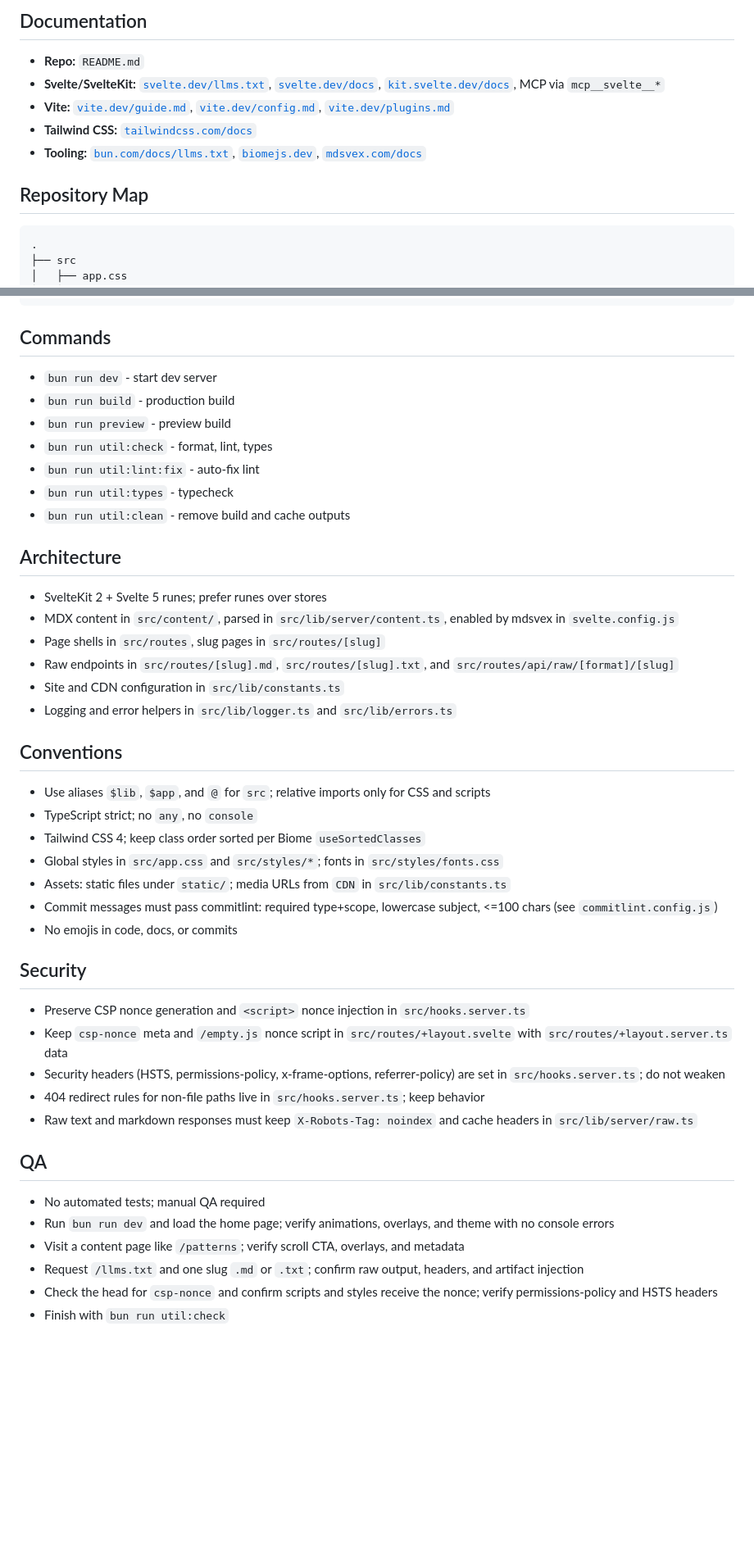
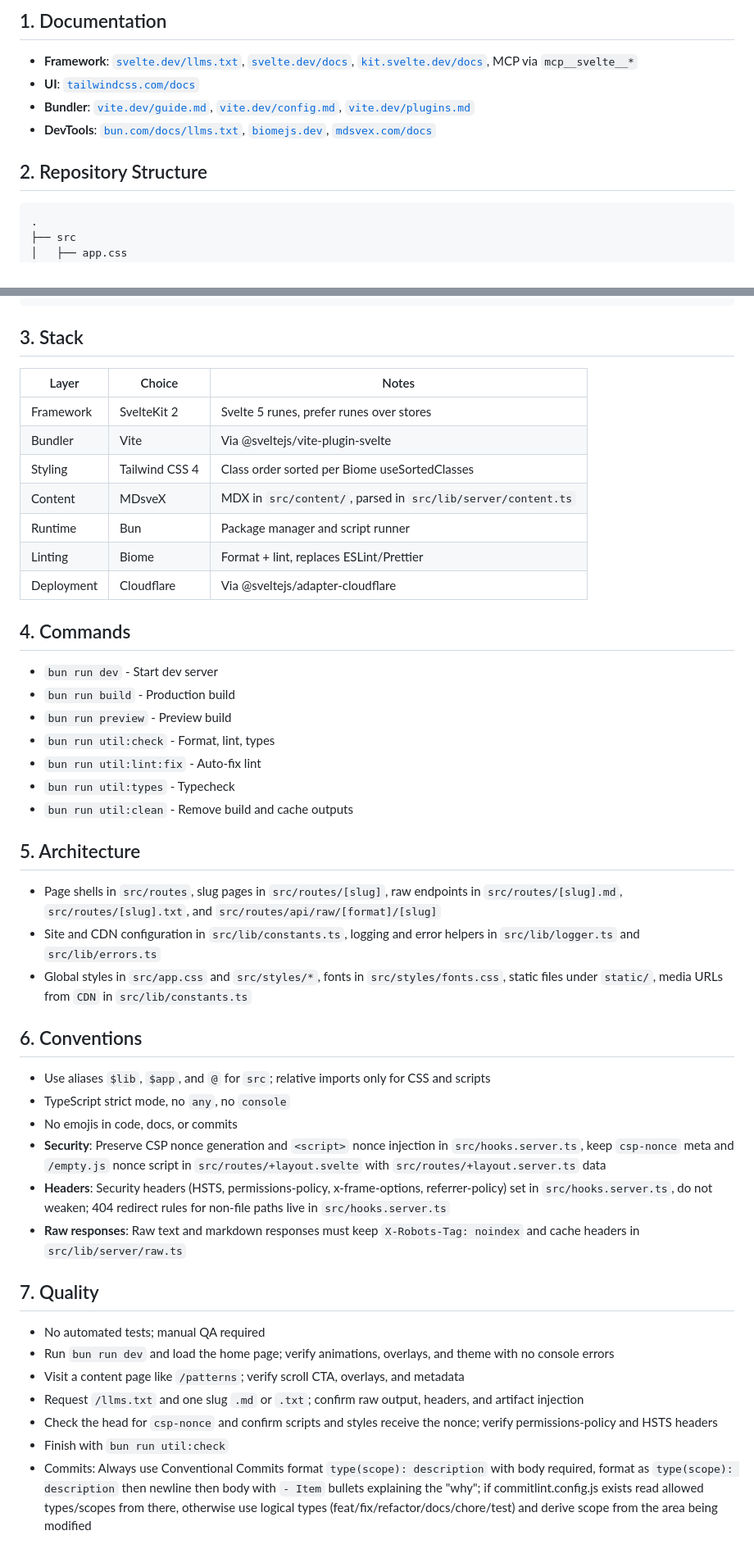
Before and after one commit to u29dc/www, a Markdown page: AGENTS.md, 2 parts joined by grey strips. Shown at 82% size. Drawn GitHub-style; blank space fills up the shorter version.

Commit message:
docs(docs): standardize agents.md with layer-based documentation structure
- Reorganize documentation section by layer: Framework, UI, Bundler, DevTools
- Add numbered section headers for consistent navigation
- Add Stack table with technology choices and notes
- Condense Architecture, Conventions, and Security into dense bullet format
- Add commit message guidelines to Quality section

````diff
--- a/AGENTS.md
+++ b/AGENTS.md
@@ -1,12 +1,11 @@
-## Documentation
+## 1. Documentation
 
-- **Repo:** `README.md`
-- **Svelte/SvelteKit:** [`svelte.dev/llms.txt`](https://svelte.dev/llms.txt), [`svelte.dev/docs`](https://svelte.dev/docs), [`kit.svelte.dev/docs`](https://kit.svelte.dev/docs), MCP via `mcp__svelte__*`
-- **Vite:** [`vite.dev/guide.md`](https://vite.dev/guide.md), [`vite.dev/config.md`](https://vite.dev/config.md), [`vite.dev/plugins.md`](https://vite.dev/plugins.md)
-- **Tailwind CSS:** [`tailwindcss.com/docs`](https://tailwindcss.com/docs)
-- **Tooling:** [`bun.com/docs/llms.txt`](https://bun.com/docs/llms.txt), [`biomejs.dev`](https://biomejs.dev), [`mdsvex.com/docs`](https://mdsvex.com/docs)
+- **Framework**: [`svelte.dev/llms.txt`](https://svelte.dev/llms.txt), [`svelte.dev/docs`](https://svelte.dev/docs), [`kit.svelte.dev/docs`](https://kit.svelte.dev/docs), MCP via `mcp__svelte__*`
+- **UI**: [`tailwindcss.com/docs`](https://tailwindcss.com/docs)
+- **Bundler**: [`vite.dev/guide.md`](https://vite.dev/guide.md), [`vite.dev/config.md`](https://vite.dev/config.md), [`vite.dev/plugins.md`](https://vite.dev/plugins.md)
+- **DevTools**: [`bun.com/docs/llms.txt`](https://bun.com/docs/llms.txt), [`biomejs.dev`](https://biomejs.dev), [`mdsvex.com/docs`](https://mdsvex.com/docs)
 
-## Repository Map
+## 2. Repository Structure
 
 ```
 .
@@ -39,44 +38,44 @@
 └── vite.config.ts
 ```
 
-## Commands
+## 3. Stack
 
-- `bun run dev` - start dev server
-- `bun run build` - production build
-- `bun run preview` - preview build
-- `bun run util:check` - format, lint, types
-- `bun run util:lint:fix` - auto-fix lint
-- `bun run util:types` - typecheck
-- `bun run util:clean` - remove build and cache outputs
+| Layer      | Choice         | Notes                                                        |
+| ---------- | -------------- | ------------------------------------------------------------ |
+| Framework  | SvelteKit 2    | Svelte 5 runes, prefer runes over stores                     |
+| Bundler    | Vite           | Via @sveltejs/vite-plugin-svelte                             |
+| Styling    | Tailwind CSS 4 | Class order sorted per Biome useSortedClasses                |
+| Content    | MDsveX         | MDX in `src/content/`, parsed in `src/lib/server/content.ts` |
+| Runtime    | Bun            | Package manager and script runner                            |
+| Linting    | Biome          | Format + lint, replaces ESLint/Prettier                      |
+| Deployment | Cloudflare     | Via @sveltejs/adapter-cloudflare                             |
 
-## Architecture
+## 4. Commands
 
-- SvelteKit 2 + Svelte 5 runes; prefer runes over stores
-- MDX content in `src/content/`, parsed in `src/lib/server/content.ts`, enabled by mdsvex in `svelte.config.js`
-- Page shells in `src/routes`, slug pages in `src/routes/[slug]`
-- Raw endpoints in `src/routes/[slug].md`, `src/routes/[slug].txt`, and `src/routes/api/raw/[format]/[slug]`
-- Site and CDN configuration in `src/lib/constants.ts`
-- Logging and error helpers in `src/lib/logger.ts` and `src/lib/errors.ts`
+- `bun run dev` - Start dev server
+- `bun run build` - Production build
+- `bun run preview` - Preview build
+- `bun run util:check` - Format, lint, types
+- `bun run util:lint:fix` - Auto-fix lint
+- `bun run util:types` - Typecheck
+- `bun run util:clean` - Remove build and cache outputs
 
-## Conventions
+## 5. Architecture
+
+- Page shells in `src/routes`, slug pages in `src/routes/[slug]`, raw endpoints in `src/routes/[slug].md`, `src/routes/[slug].txt`, and `src/routes/api/raw/[format]/[slug]`
+- Site and CDN configuration in `src/lib/constants.ts`, logging and error helpers in `src/lib/logger.ts` and `src/lib/errors.ts`
+- Global styles in `src/app.css` and `src/styles/*`, fonts in `src/styles/fonts.css`, static files under `static/`, media URLs from `CDN` in `src/lib/constants.ts`
+
+## 6. Conventions
 
 - Use aliases `$lib`, `$app`, and `@` for `src`; relative imports only for CSS and scripts
-- TypeScript strict; no `any`, no `console`
-- Tailwind CSS 4; keep class order sorted per Biome `useSortedClasses`
-- Global styles in `src/app.css` and `src/styles/*`; fonts in `src/styles/fonts.css`
-- Assets: static files under `static/`; media URLs from `CDN` in `src/lib/constants.ts`
-- Commit messages must pass commitlint: required type+scope, lowercase subject, <=100 chars (see `commitlint.config.js`)
+- TypeScript strict mode, no `any`, no `console`
 - No emojis in code, docs, or commits
+- **Security**: Preserve CSP nonce generation and `<script>` nonce injection in `src/hooks.server.ts`, keep `csp-nonce` meta and `/empty.js` nonce script in `src/routes/+layout.svelte` with `src/routes/+layout.server.ts` data
+- **Headers**: Security headers (HSTS, permissions-policy, x-frame-options, referrer-policy) set in `src/hooks.server.ts`, do not weaken; 404 redirect rules for non-file paths live in `src/hooks.server.ts`
+- **Raw responses**: Raw text and markdown responses must keep `X-Robots-Tag: noindex` and cache headers in `src/lib/server/raw.ts`
 
-## Security
-
-- Preserve CSP nonce generation and `<script>` nonce injection in `src/hooks.server.ts`
-- Keep `csp-nonce` meta and `/empty.js` nonce script in `src/routes/+layout.svelte` with `src/routes/+layout.server.ts` data
-- Security headers (HSTS, permissions-policy, x-frame-options, referrer-policy) are set in `src/hooks.server.ts`; do not weaken
-- 404 redirect rules for non-file paths live in `src/hooks.server.ts`; keep behavior
-- Raw text and markdown responses must keep `X-Robots-Tag: noindex` and cache headers in `src/lib/server/raw.ts`
-
-## QA
+## 7. Quality
 
 - No automated tests; manual QA required
 - Run `bun run dev` and load the home page; verify animations, overlays, and theme with no console errors
@@ -84,3 +83,4 @@
 - Request `/llms.txt` and one slug `.md` or `.txt`; confirm raw output, headers, and artifact injection
 - Check the head for `csp-nonce` and confirm scripts and styles receive the nonce; verify permissions-policy and HSTS headers
 - Finish with `bun run util:check`
+- Commits: Always use Conventional Commits format `type(scope): description` with body required, format as `type(scope): description` then newline then body with `- Item` bullets explaining the "why"; if commitlint.config.js exists read allowed types/scopes from there, otherwise use logical types (feat/fix/refactor/docs/chore/test) and derive scope from the area being modified
````
